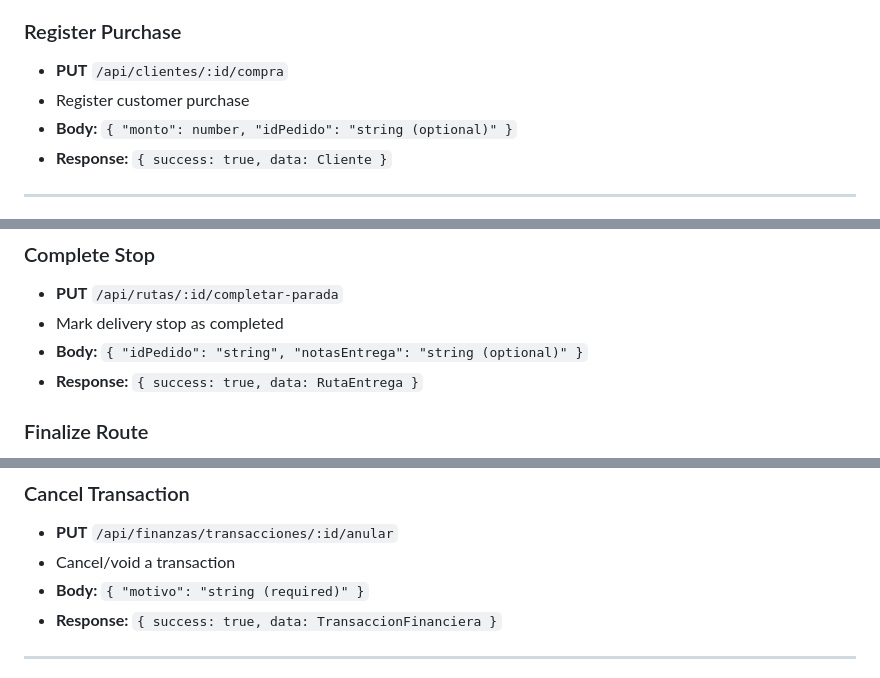
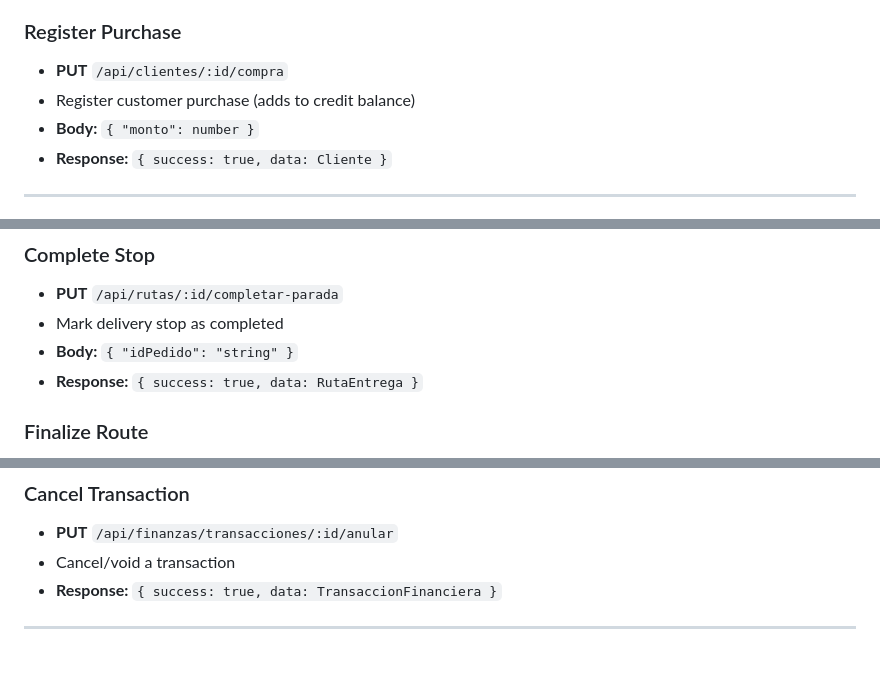
Before and after one commit to Blackmvmba88/PollosHermanos, a Markdown page: docs/API.md, 3 parts joined by grey strips. Drawn GitHub-style.

Commit message:
Update API documentation to match implementation
Co-authored-by: Blackmvmba88 <213042059+Blackmvmba88@users.noreply.github.com>

```diff
--- a/docs/API.md
+++ b/docs/API.md
@@ -223,8 +223,8 @@ All API responses follow this structure:
 
 ### Register Purchase
 - **PUT** `/api/clientes/:id/compra`
-- Register customer purchase
-- **Body:** `{ "monto": number, "idPedido": "string (optional)" }`
+- Register customer purchase (adds to credit balance)
+- **Body:** `{ "monto": number }`
 - **Response:** `{ success: true, data: Cliente }`
 
 ---
@@ -285,7 +285,7 @@ All API responses follow this structure:
 ### Complete Stop
 - **PUT** `/api/rutas/:id/completar-parada`
 - Mark delivery stop as completed
-- **Body:** `{ "idPedido": "string", "notasEntrega": "string (optional)" }`
+- **Body:** `{ "idPedido": "string" }`
 - **Response:** `{ success: true, data: RutaEntrega }`
 
 ### Finalize Route
@@ -342,7 +342,6 @@ All API responses follow this structure:
 ### Cancel Transaction
 - **PUT** `/api/finanzas/transacciones/:id/anular`
 - Cancel/void a transaction
-- **Body:** `{ "motivo": "string (required)" }`
 - **Response:** `{ success: true, data: TransaccionFinanciera }`
 
 ---
```
